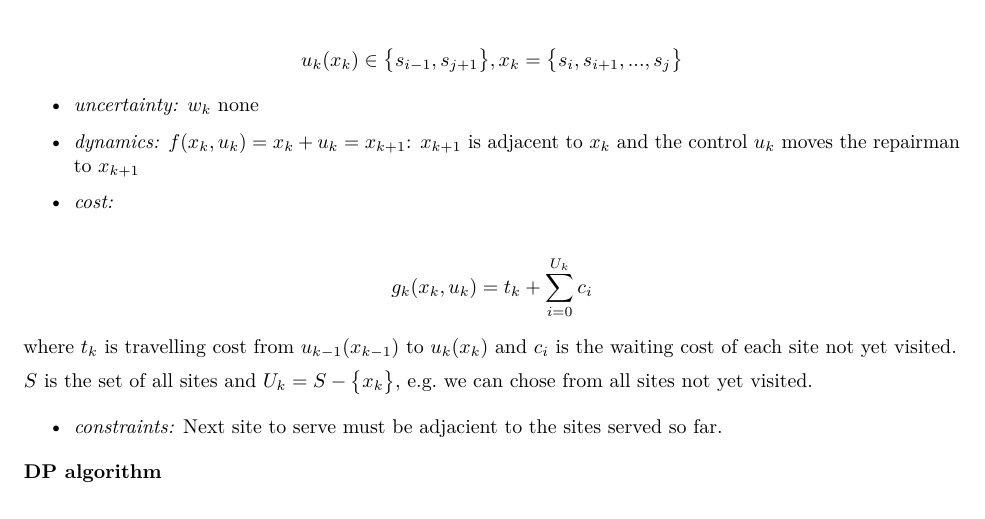
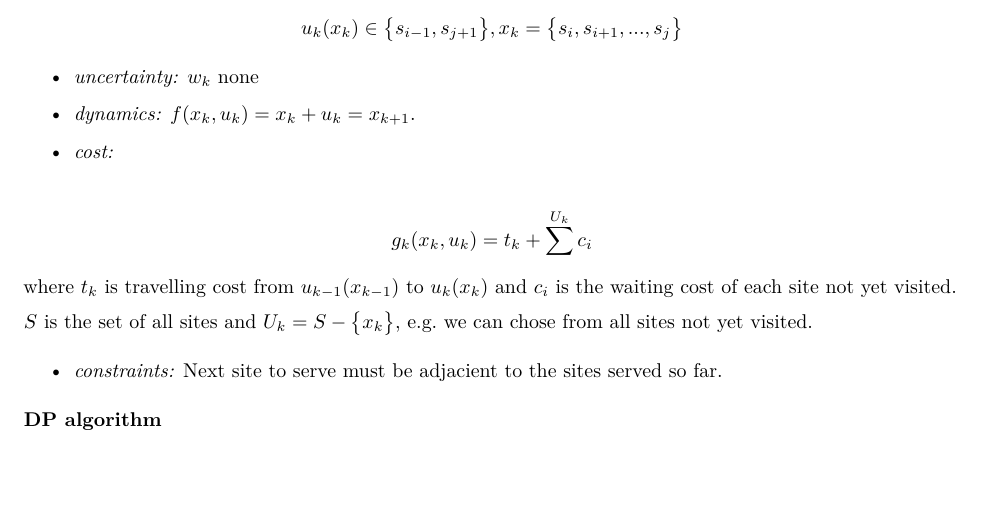
Before and after one commit to abarciauskas-bgse/stochastic, an R Markdown document (smo-ps1.Rmd): part of page 4 of 4, cut so that both start at the same text, the shorter picture padded with empty space. The pictures show the output file smo-ps1.pdf that the author committed with the source.

Commit message:
Update 5 with feedback

```diff
--- a/smo-ps1.Rmd
+++ b/smo-ps1.Rmd
@@ -157,11 +157,11 @@ $$u_{k}(x_{k}) \in \big\{ s_{i-1}, s_{j+1}\big\}, x_{k} = \big\{ s_{i}, s_{i+1},
 
 * *uncertainty:* $w_{k}$ none
 
-* *dynamics:* $f(x_{k},u_{k}) = x_{k} + u_{k} = x_{k+1}$. In words: $x_{k+1}$ is adjacent to $x_{k}$ and the control $u_{k}$ moves the repairman to $x_{k+1}$
+* *dynamics:* $f(x_{k},u_{k}) = x_{k} + u_{k} = x_{k+1}$.
 
 * *cost:*
 
-$$g_{k}(x_{k},u_{k}) = t_{k} + \sum_{i=0}^{U_{k}} c_{i}$$
+$$g_{k}(x_{k},u_{k}) = t_{k} + \sum^{U_{k}} c_{i}$$
 
 where $t_{k}$ is travelling cost from $u_{k-1}(x_{k-1})$ to $u_{k}(x_{k})$ and $c_{i}$ is the waiting cost of each site not yet visited.
 
```
Also changed, not shown: smo-ps1.pdf.
